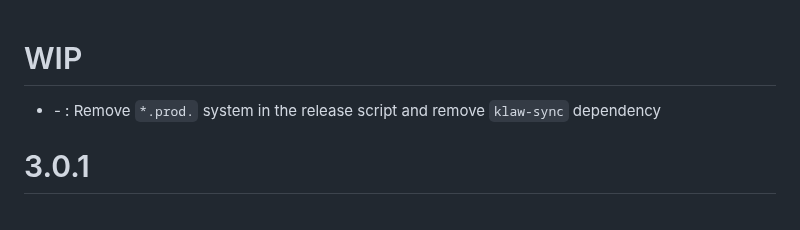
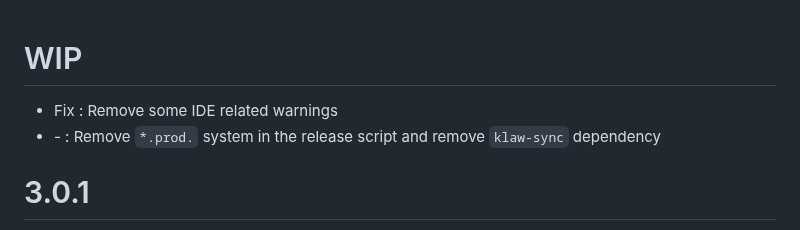
Before and after one commit to ZatsuneSakurako/ztoolbox, a Markdown page: CHANGELOG.md, the part around the change. GitHub-like rendering.

Commit message:
ide warnings

```diff
--- a/CHANGELOG.md
+++ b/CHANGELOG.md
@@ -1,4 +1,5 @@
 # WIP
+* Fix : Remove some IDE related warnings
 * \- : Remove `*.prod.` system in the release script and remove `klaw-sync` dependency
 
 # 3.0.1
```
